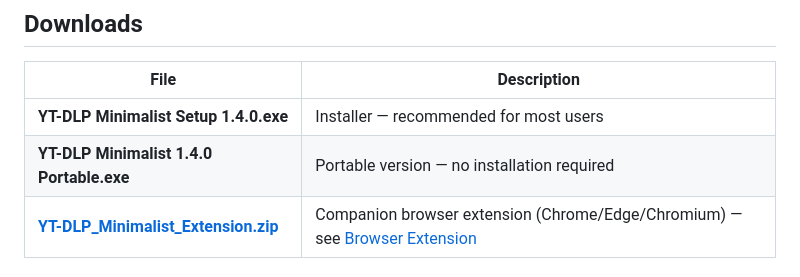
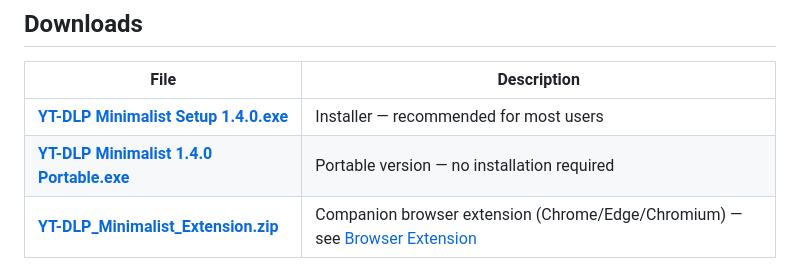
Before and after one commit to xSHIMURAx/yt-dlp_Minimalist, a Markdown page: README.md, the part around the change. Rendered like a GitHub page.

Commit message:
Add download links to README

```diff
--- a/README.md
+++ b/README.md
@@ -55,8 +55,8 @@
 
 | File | Description |
 |---|---|
-| **YT-DLP Minimalist Setup 1.4.0.exe** | Installer — recommended for most users |
-| **YT-DLP Minimalist 1.4.0 Portable.exe** | Portable version — no installation required |
+| **[YT-DLP Minimalist Setup 1.4.0.exe](https://github.com/xSHIMURAx/yt-dlp_Minimalist/releases/download/v1.4.0/YT-DLP.Minimalist.Setup.1.4.0.exe)** | Installer — recommended for most users |
+| **[YT-DLP Minimalist 1.4.0 Portable.exe](https://github.com/xSHIMURAx/yt-dlp_Minimalist/releases/download/v1.4.0/YT-DLP.Minimalist.1.4.0.Portable.exe)** | Portable version — no installation required |
 | **[YT-DLP_Minimalist_Extension.zip](https://pixeldrain.com/u/FYhQXaWM)** | Companion browser extension (Chrome/Edge/Chromium) — see [Browser Extension](#browser-extension) |
 
 ### Requirements
```
